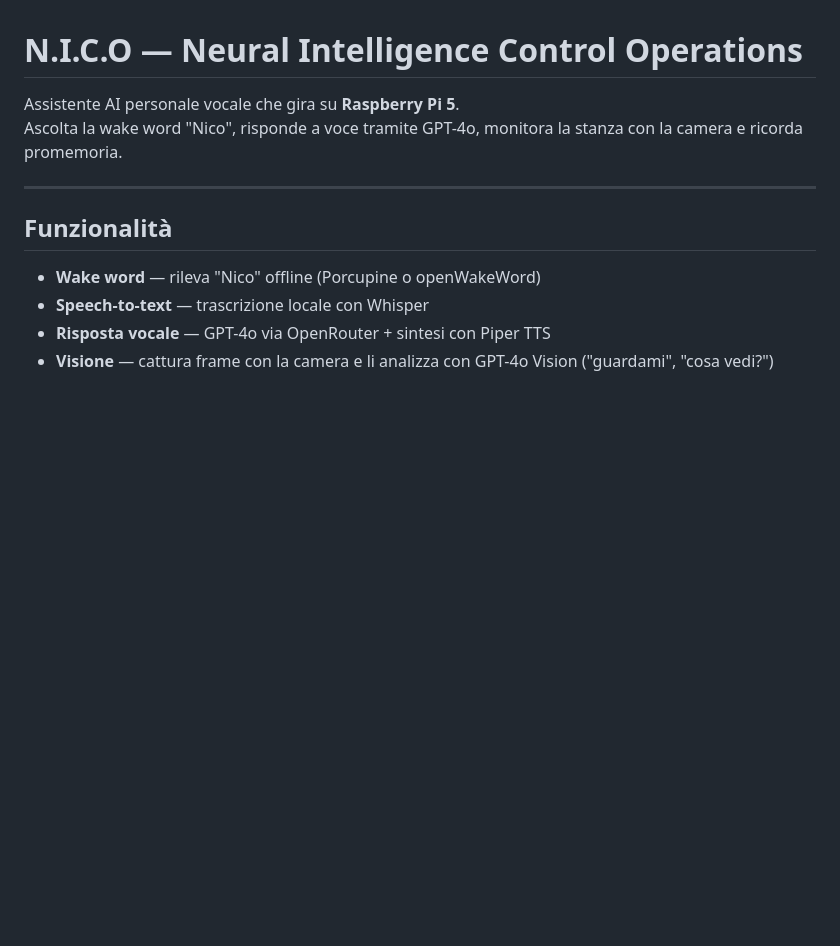
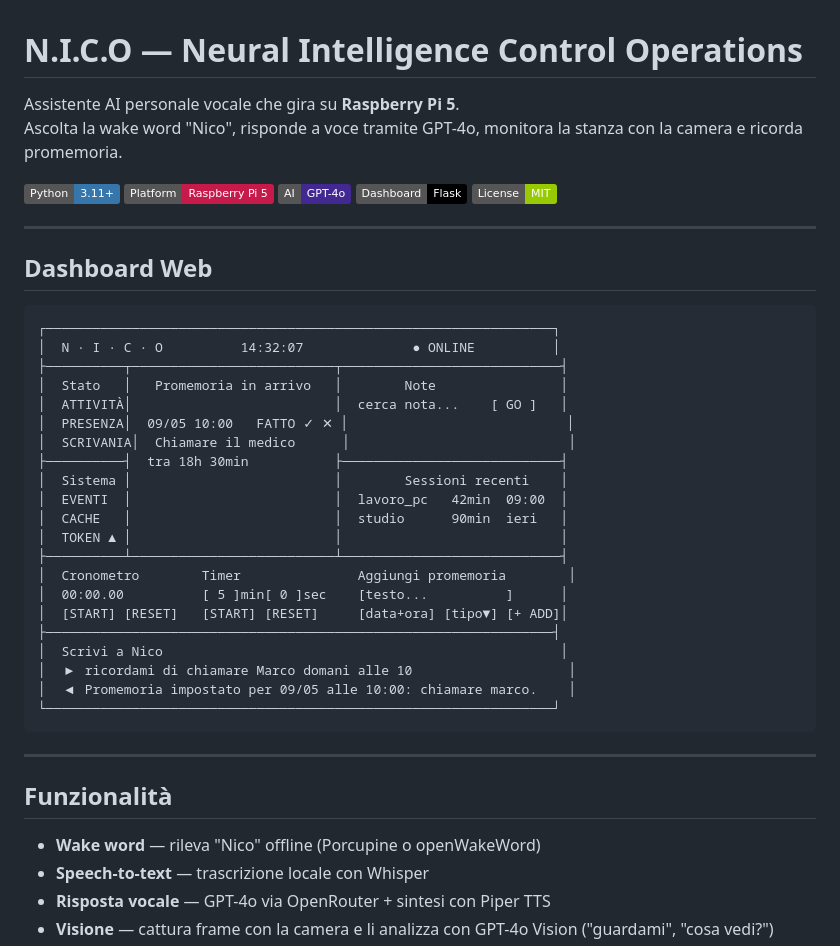
Before and after one commit to Federico2008/nico_camera, a Markdown page: README.md, the part around the change. Drawn GitHub-style; badges without logos; blank space fills up the shorter version.

Commit message:
Add badges and ASCII dashboard preview to README
Co-Authored-By: RuFlo <ruv@ruv.net>

````diff
--- a/README.md
+++ b/README.md
@@ -2,6 +2,40 @@
 
 Assistente AI personale vocale che gira su **Raspberry Pi 5**.
 Ascolta la wake word "Nico", risponde a voce tramite GPT-4o, monitora la stanza con la camera e ricorda promemoria.
+
+![Python](https://img.shields.io/badge/Python-3.11+-3776AB?style=flat&logo=python&logoColor=white)
+![Platform](https://img.shields.io/badge/Platform-Raspberry%20Pi%205-C51A4A?style=flat&logo=raspberry-pi&logoColor=white)
+![GPT-4o](https://img.shields.io/badge/AI-GPT--4o-412991?style=flat&logo=openai&logoColor=white)
+![Flask](https://img.shields.io/badge/Dashboard-Flask-000000?style=flat&logo=flask&logoColor=white)
+![License](https://img.shields.io/badge/License-MIT-green?style=flat)
+
+---
+
+## Dashboard Web
+
+```
+┌─────────────────────────────────────────────────────────────────┐
+│  N · I · C · O          14:32:07              ● ONLINE          │
+├──────────┬──────────────────────────┬────────────────────────────┤
+│  Stato   │   Promemoria in arrivo   │        Note                │
+│  ATTIVITÀ│                          │  cerca nota...    [ GO ]   │
+│  PRESENZA│  09/05 10:00   FATTO ✓ ✕ │                            │
+│  SCRIVANIA│  Chiamare il medico      │                            │
+├──────────┤  tra 18h 30min           ├────────────────────────────┤
+│  Sistema │                          │        Sessioni recenti    │
+│  EVENTI  │                          │  lavoro_pc   42min  09:00  │
+│  CACHE   │                          │  studio      90min  ieri   │
+│  TOKEN ▲ │                          │                            │
+├──────────┴──────────────────────────┴────────────────────────────┤
+│  Cronometro        Timer               Aggiungi promemoria        │
+│  00:00.00          [ 5 ]min[ 0 ]sec    [testo...          ]      │
+│  [START] [RESET]   [START] [RESET]     [data+ora] [tipo▼] [+ ADD]│
+├─────────────────────────────────────────────────────────────────┤
+│  Scrivi a Nico                                                   │
+│  ▶ ricordami di chiamare Marco domani alle 10                    │
+│  ◀ Promemoria impostato per 09/05 alle 10:00: chiamare marco.    │
+└─────────────────────────────────────────────────────────────────┘
+```
 
 ---
 
````
